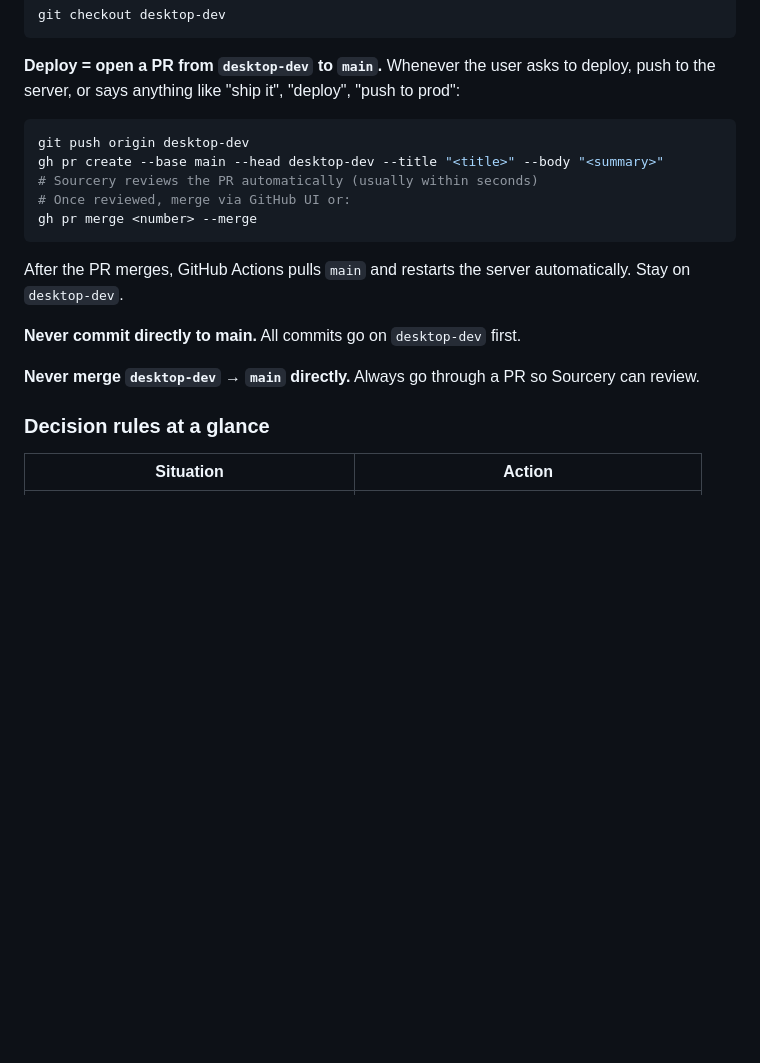
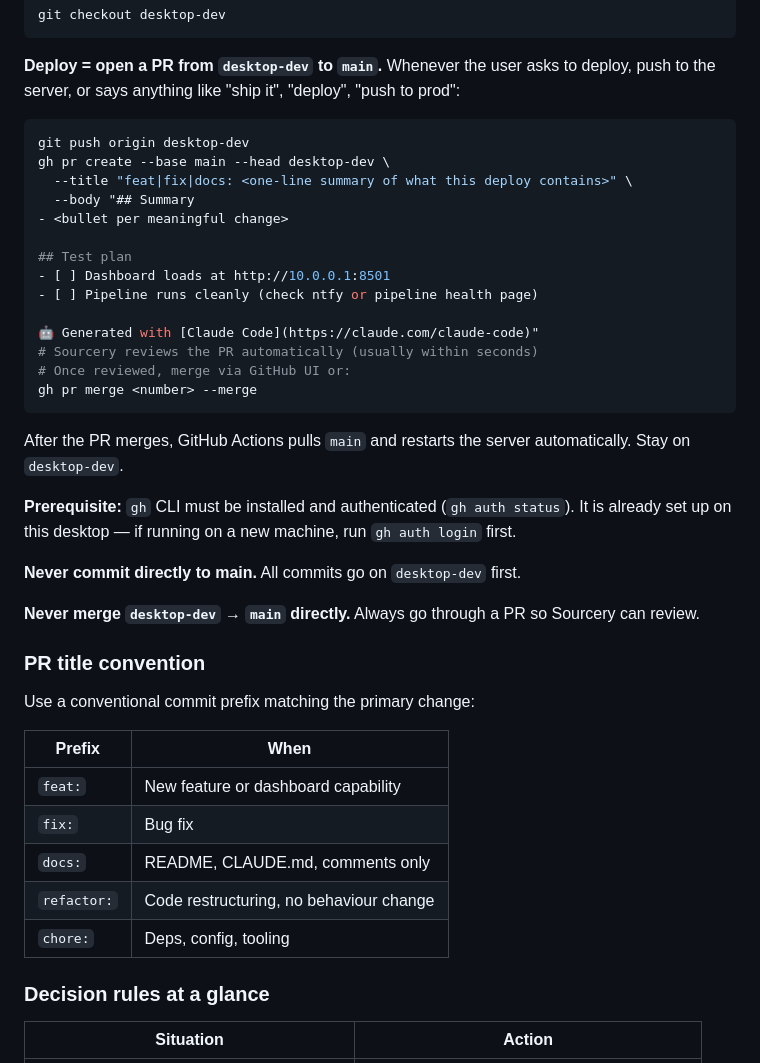
Before and after one commit to micahabanschick/QuantPipe, a Markdown page: CLAUDE.md, the part around the change. Drawn GitHub-style; blank space fills up the shorter version.

Commit message:
docs: address Sourcery review — add gh prereq note and PR convention
Co-Authored-By: Claude Sonnet 4.6 <noreply@anthropic.com>

````diff
--- a/CLAUDE.md
+++ b/CLAUDE.md
@@ -12,7 +12,16 @@ git checkout desktop-dev
 
 ```bash
 git push origin desktop-dev
-gh pr create --base main --head desktop-dev --title "<title>" --body "<summary>"
+gh pr create --base main --head desktop-dev \
+  --title "feat|fix|docs: <one-line summary of what this deploy contains>" \
+  --body "## Summary
+- <bullet per meaningful change>
+
+## Test plan
+- [ ] Dashboard loads at http://10.0.0.1:8501
+- [ ] Pipeline runs cleanly (check ntfy or pipeline health page)
+
+🤖 Generated with [Claude Code](https://claude.com/claude-code)"
 # Sourcery reviews the PR automatically (usually within seconds)
 # Once reviewed, merge via GitHub UI or:
 gh pr merge <number> --merge
@@ -20,9 +29,23 @@ gh pr merge <number> --merge
 
 After the PR merges, GitHub Actions pulls `main` and restarts the server automatically. Stay on `desktop-dev`.
 
+**Prerequisite:** `gh` CLI must be installed and authenticated (`gh auth status`). It is already set up on this desktop — if running on a new machine, run `gh auth login` first.
+
 **Never commit directly to main.** All commits go on `desktop-dev` first.
 
 **Never merge `desktop-dev` → `main` directly.** Always go through a PR so Sourcery can review.
+
+### PR title convention
+
+Use a conventional commit prefix matching the primary change:
+
+| Prefix | When |
+|---|---|
+| `feat:` | New feature or dashboard capability |
+| `fix:` | Bug fix |
+| `docs:` | README, CLAUDE.md, comments only |
+| `refactor:` | Code restructuring, no behaviour change |
+| `chore:` | Deps, config, tooling |
 
 ### Decision rules at a glance
 
````
